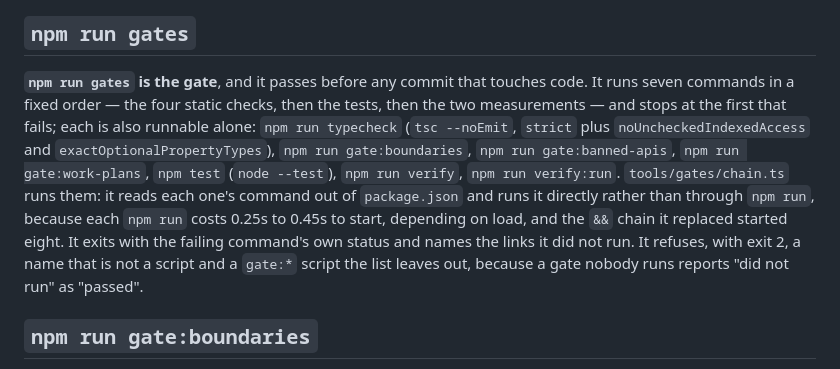
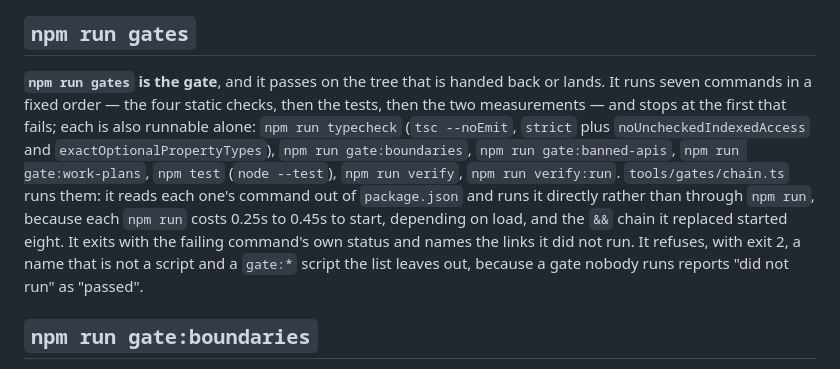
Before and after one commit to yanfengliu/cards, a Markdown page: docs/policies/gates.md, the part around the change. GitHub-like rendering.

```diff
--- a/docs/policies/gates.md
+++ b/docs/policies/gates.md
@@ -4,7 +4,7 @@ Each entry holds a line of the Gates section of [AGENTS.md](../../AGENTS.md) in
 
 ## `npm run gates`
 
-**`npm run gates` is the gate**, and it passes before any commit that touches code. It runs seven commands in a fixed order — the four static checks, then the tests, then the two measurements — and stops at the first that fails; each is also runnable alone: `npm run typecheck` (`tsc --noEmit`, `strict` plus `noUncheckedIndexedAccess` and `exactOptionalPropertyTypes`), `npm run gate:boundaries`, `npm run gate:banned-apis`, `npm run gate:work-plans`, `npm test` (`node --test`), `npm run verify`, `npm run verify:run`. `tools/gates/chain.ts` runs them: it reads each one's command out of `package.json` and runs it directly rather than through `npm run`, because each `npm run` costs 0.25s to 0.45s to start, depending on load, and the `&&` chain it replaced started eight. It exits with the failing command's own status and names the links it did not run. It refuses, with exit 2, a name that is not a script and a `gate:*` script the list leaves out, because a gate nobody runs reports "did not run" as "passed".
+**`npm run gates` is the gate**, and it passes on the tree that is handed back or lands. It runs seven commands in a fixed order — the four static checks, then the tests, then the two measurements — and stops at the first that fails; each is also runnable alone: `npm run typecheck` (`tsc --noEmit`, `strict` plus `noUncheckedIndexedAccess` and `exactOptionalPropertyTypes`), `npm run gate:boundaries`, `npm run gate:banned-apis`, `npm run gate:work-plans`, `npm test` (`node --test`), `npm run verify`, `npm run verify:run`. `tools/gates/chain.ts` runs them: it reads each one's command out of `package.json` and runs it directly rather than through `npm run`, because each `npm run` costs 0.25s to 0.45s to start, depending on load, and the `&&` chain it replaced started eight. It exits with the failing command's own status and names the links it did not run. It refuses, with exit 2, a name that is not a script and a `gate:*` script the list leaves out, because a gate nobody runs reports "did not run" as "passed".
 
 ## `npm run gate:boundaries`
 
```
Also changed, not shown: AGENTS.md (+1 -1 lines).
